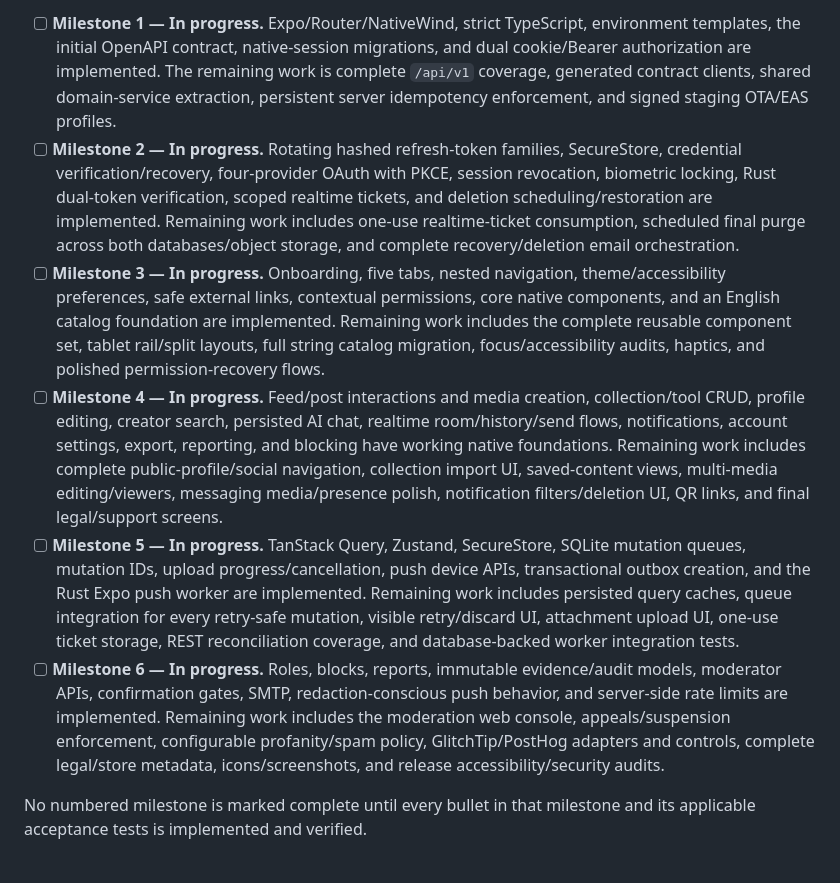
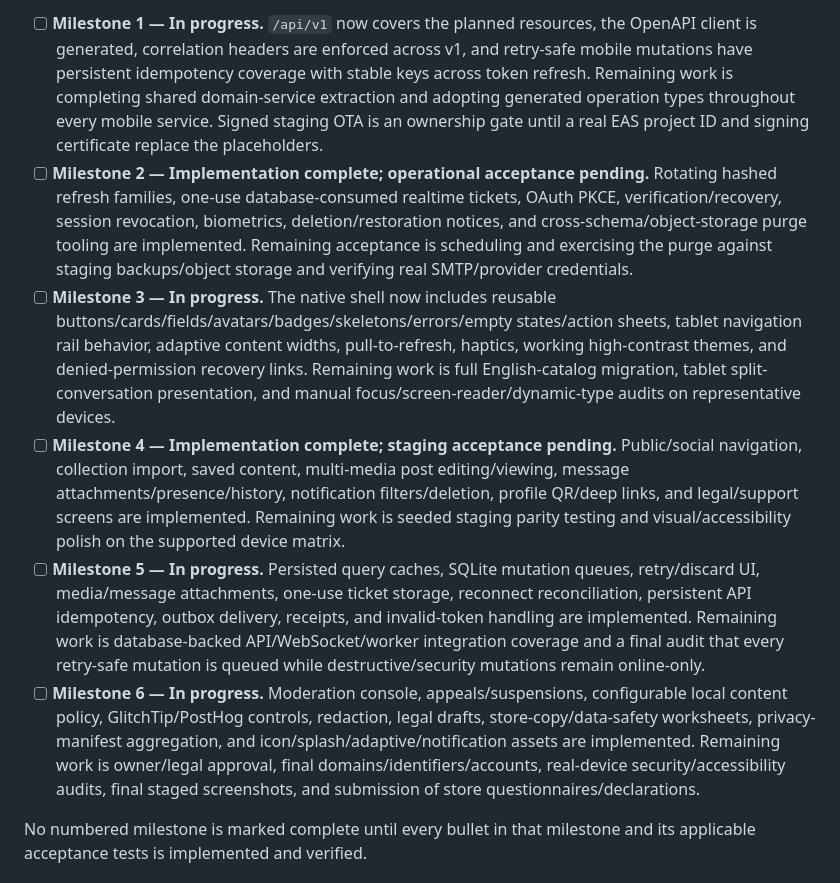
Before and after one commit to Amogh-007-Rin/ToolKit, a Markdown page: mobile/mobile-app.md, the part around one of its changes. Rendered like a GitHub page.

Commit message:
docs(mobile): refresh milestone implementation status

```diff
--- a/mobile/mobile-app.md
+++ b/mobile/mobile-app.md
@@ -14,10 +14,10 @@ Last reviewed: 2026-08-30
 
-- [ ] **Milestone 1 — In progress.** Expo/Router/NativeWind, strict TypeScript, environment templates, the initial OpenAPI contract, native-session migrations, and dual cookie/Bearer authorization are implemented. The remaining work is complete `/api/v1` coverage, generated contract clients, shared domain-service extraction, persistent server idempotency enforcement, and signed staging OTA/EAS profiles.
-- [ ] **Milestone 2 — In progress.** Rotating hashed refresh-token families, SecureStore, credential verification/recovery, four-provider OAuth with PKCE, session revocation, biometric locking, Rust dual-token verification, scoped realtime tickets, and deletion scheduling/restoration are implemented. Remaining work includes one-use realtime-ticket consumption, scheduled final purge across both databases/object storage, and complete recovery/deletion email orchestration.
-- [ ] **Milestone 3 — In progress.** Onboarding, five tabs, nested navigation, theme/accessibility preferences, safe external links, contextual permissions, core native components, and an English catalog foundation are implemented. Remaining work includes the complete reusable component set, tablet rail/split layouts, full string catalog migration, focus/accessibility audits, haptics, and polished permission-recovery flows.
-- [ ] **Milestone 4 — In progress.** Feed/post interactions and media creation, collection/tool CRUD, profile editing, creator search, persisted AI chat, realtime room/history/send flows, notifications, account settings, export, reporting, and blocking have working native foundations. Remaining work includes complete public-profile/social navigation, collection import UI, saved-content views, multi-media editing/viewers, messaging media/presence polish, notification filters/deletion UI, QR links, and final legal/support screens.
-- [ ] **Milestone 5 — In progress.** TanStack Query, Zustand, SecureStore, SQLite mutation queues, mutation IDs, upload progress/cancellation, push device APIs, transactional outbox creation, and the Rust Expo push worker are implemented. Remaining work includes persisted query caches, queue integration for every retry-safe mutation, visible retry/discard UI, attachment upload UI, one-use ticket storage, REST reconciliation coverage, and database-backed worker integration tests.
-- [ ] **Milestone 6 — In progress.** Roles, blocks, reports, immutable evidence/audit models, moderator APIs, confirmation gates, SMTP, redaction-conscious push behavior, and server-side rate limits are implemented. Remaining work includes the moderation web console, appeals/suspension enforcement, configurable profanity/spam policy, GlitchTip/PostHog adapters and controls, complete legal/store metadata, icons/screenshots, and release accessibility/security audits.
+- [ ] **Milestone 1 — In progress.** `/api/v1` now covers the planned resources, the OpenAPI client is generated, correlation headers are enforced across v1, and retry-safe mobile mutations have persistent idempotency coverage with stable keys across token refresh. Remaining work is completing shared domain-service extraction and adopting generated operation types throughout every mobile service. Signed staging OTA is an ownership gate until a real EAS project ID and signing certificate replace the placeholders.
+- [ ] **Milestone 2 — Implementation complete; operational acceptance pending.** Rotating hashed refresh families, one-use database-consumed realtime tickets, OAuth PKCE, verification/recovery, session revocation, biometrics, deletion/restoration notices, and cross-schema/object-storage purge tooling are implemented. Remaining acceptance is scheduling and exercising the purge against staging backups/object storage and verifying real SMTP/provider credentials.
+- [ ] **Milestone 3 — In progress.** The native shell now includes reusable buttons/cards/fields/avatars/badges/skeletons/errors/empty states/action sheets, tablet navigation rail behavior, adaptive content widths, pull-to-refresh, haptics, working high-contrast themes, and denied-permission recovery links. Remaining work is full English-catalog migration, tablet split-conversation presentation, and manual focus/screen-reader/dynamic-type audits on representative devices.
+- [ ] **Milestone 4 — Implementation complete; staging acceptance pending.** Public/social navigation, collection import, saved content, multi-media post editing/viewing, message attachments/presence/history, notification filters/deletion, profile QR/deep links, and legal/support screens are implemented. Remaining work is seeded staging parity testing and visual/accessibility polish on the supported device matrix.
+- [ ] **Milestone 5 — In progress.** Persisted query caches, SQLite mutation queues, retry/discard UI, media/message attachments, one-use ticket storage, reconnect reconciliation, persistent API idempotency, outbox delivery, receipts, and invalid-token handling are implemented. Remaining work is database-backed API/WebSocket/worker integration coverage and a final audit that every retry-safe mutation is queued while destructive/security mutations remain online-only.
+- [ ] **Milestone 6 — In progress.** Moderation console, appeals/suspensions, configurable local content policy, GlitchTip/PostHog controls, redaction, legal drafts, store-copy/data-safety worksheets, privacy-manifest aggregation, and icon/splash/adaptive/notification assets are implemented. Remaining work is owner/legal approval, final domains/identifiers/accounts, real-device security/accessibility audits, final staged screenshots, and submission of store questionnaires/declarations.
 
 No numbered milestone is marked complete until every bullet in that milestone and its applicable acceptance tests is implemented and verified.
 
```
Also changed, not shown: other parts of mobile/mobile-app.md (+2 -2 lines).
